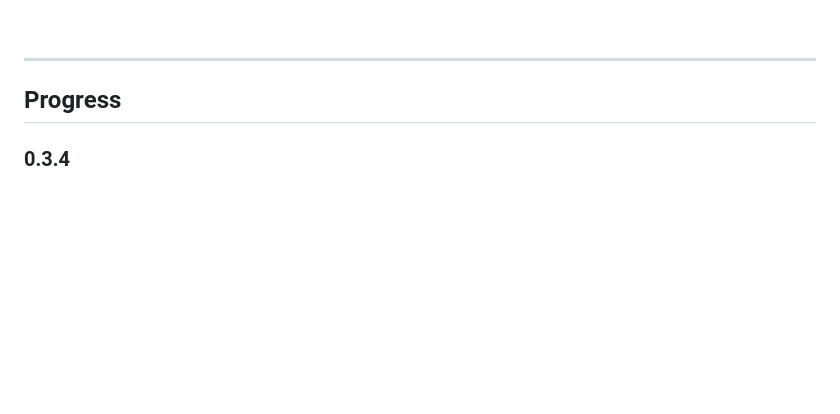
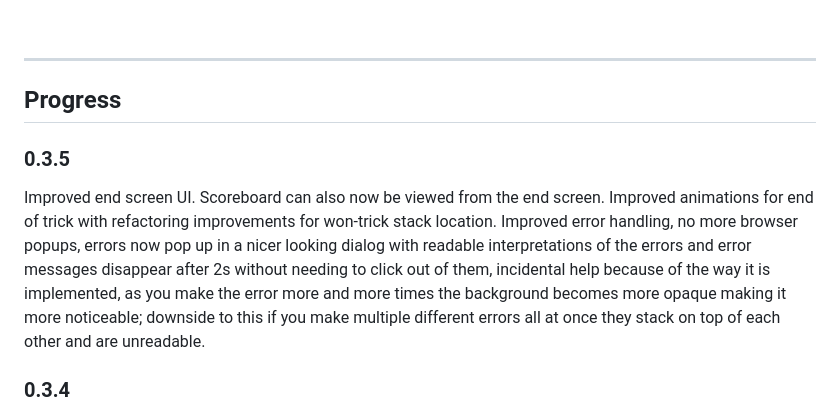
Before and after one commit to aengusandrew/UpandDown, a Markdown page: README.md, the part around the change. Rendered like a GitHub page; blank space fills up the shorter version.

```diff
--- a/README.md
+++ b/README.md
@@ -56,6 +56,9 @@ The **+5** game type is the same concept as **+10**, each player gets a 5 point
 
 ## Progress
 
+### **0.3.5**
+Improved end screen UI. Scoreboard can also now be viewed from the end screen. Improved animations for end of trick with refactoring improvements for won-trick stack location. Improved error handling, no more browser popups, errors now pop up in a nicer looking dialog with readable interpretations of the errors and error messages disappear after 2s without needing to click out of them, incidental help because of the way it is implemented, as you make the error more and more times the background becomes more opaque making it more noticeable; downside to this if you make multiple different errors all at once they stack on top of each other and are unreadable.
+
 ### **0.3.4**
 After a trick is won the cards in the trick fly to the player that won the trick and add to their stack. Also UI updates for the scoreboard including a new button and new font with some other prettiness updates. I also flipped the direction of the progress, so the newest updates come at the top.
 
```
